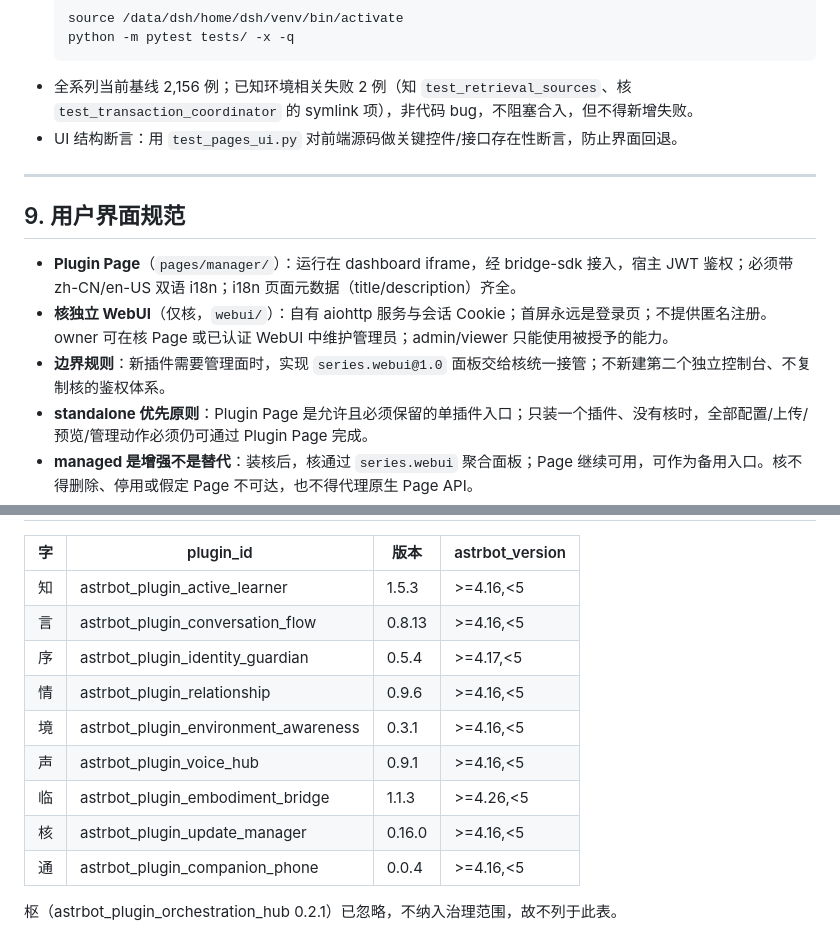
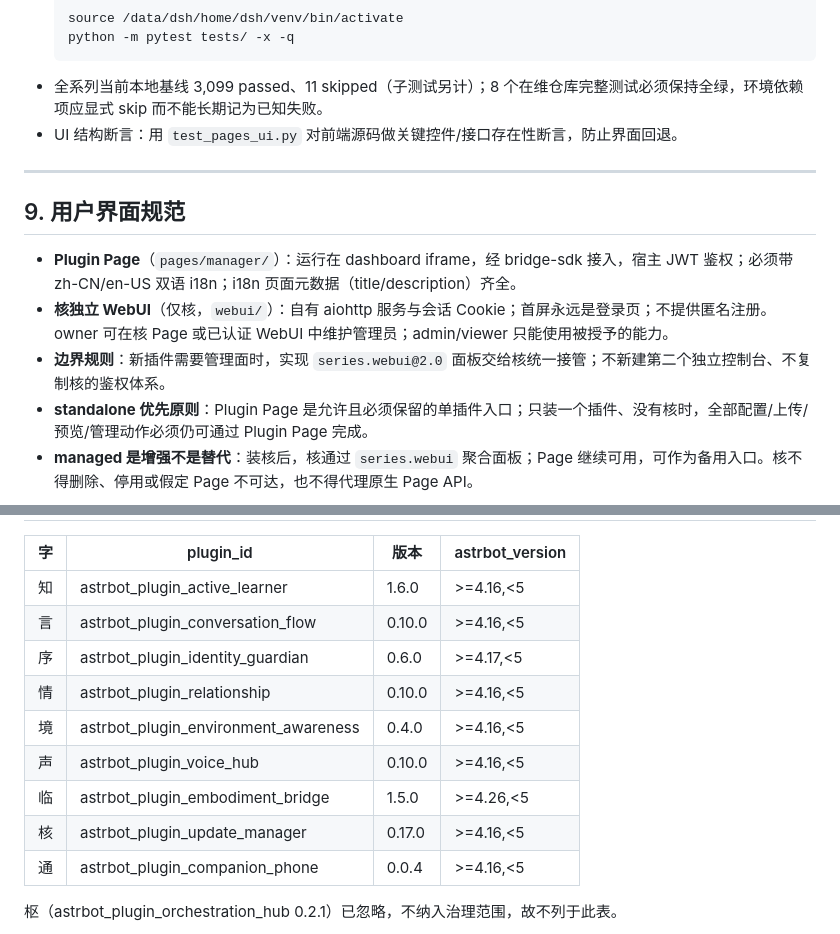
Before and after one commit to qsbb/astrbot_plugin_update_manager, a Markdown page: CONVENTIONS.md, 2 parts joined by grey strips. Rendered like a GitHub page.

Commit message:
docs: 更新 0.17.0 规范基线与契约快照

````diff
--- a/CONVENTIONS.md
+++ b/CONVENTIONS.md
@@ -354,7 +354,7 @@ astrbot_plugin_xxx/
   source /data/dsh/home/dsh/venv/bin/activate
   python -m pytest tests/ -x -q
   ```
-- 全系列当前基线 2,156 例；已知环境相关失败 2 例（知 `test_retrieval_sources`、核 `test_transaction_coordinator` 的 symlink 项），非代码 bug，不阻塞合入，但不得新增失败。
+- 全系列当前本地基线 3,099 passed、11 skipped（子测试另计）；8 个在维仓库完整测试必须保持全绿，环境依赖项应显式 skip 而不能长期记为已知失败。
 - UI 结构断言：用 `test_pages_ui.py` 对前端源码做关键控件/接口存在性断言，防止界面回退。
 
 ---
@@ -363,7 +363,7 @@ astrbot_plugin_xxx/
 
 - **Plugin Page**（`pages/manager/`）：运行在 dashboard iframe，经 bridge-sdk 接入，宿主 JWT 鉴权；必须带 zh-CN/en-US 双语 i18n；i18n 页面元数据（title/description）齐全。
 - **核独立 WebUI**（仅核，`webui/`）：自有 aiohttp 服务与会话 Cookie；首屏永远是登录页；不提供匿名注册。owner 可在核 Page 或已认证 WebUI 中维护管理员；admin/viewer 只能使用被授予的能力。
-- **边界规则**：新插件需要管理面时，实现 `series.webui@1.0` 面板交给核统一接管；不新建第二个独立控制台、不复制核的鉴权体系。
+- **边界规则**：新插件需要管理面时，实现 `series.webui@2.0` 面板交给核统一接管；不新建第二个独立控制台、不复制核的鉴权体系。
 - **standalone 优先原则**：Plugin Page 是允许且必须保留的单插件入口；只装一个插件、没有核时，全部配置/上传/预览/管理动作必须仍可通过 Plugin Page 完成。
 - **managed 是增强不是替代**：装核后，核通过 `series.webui` 聚合面板；Page 继续可用，可作为备用入口。核不得删除、停用或假定 Page 不可达，也不得代理原生 Page API。
 - **状态单写者**：Page handler 与 `webui_panel_action` 必须调用同一业务服务/锁/revision；核只做发现、鉴权、转发和审计，不复制插件状态。
@@ -410,14 +410,14 @@ astrbot_plugin_xxx/
 
 | 字 | plugin_id | 版本 | astrbot_version |
 |----|-----------|------|-----------------|
-| 知 | astrbot_plugin_active_learner | 1.5.3 | >=4.16,<5 |
-| 言 | astrbot_plugin_conversation_flow | 0.8.13 | >=4.16,<5 |
-| 序 | astrbot_plugin_identity_guardian | 0.5.4 | >=4.17,<5 |
-| 情 | astrbot_plugin_relationship | 0.9.6 | >=4.16,<5 |
-| 境 | astrbot_plugin_environment_awareness | 0.3.1 | >=4.16,<5 |
-| 声 | astrbot_plugin_voice_hub | 0.9.1 | >=4.16,<5 |
-| 临 | astrbot_plugin_embodiment_bridge | 1.1.3 | >=4.26,<5 |
-| 核 | astrbot_plugin_update_manager | 0.16.0 | >=4.16,<5 |
+| 知 | astrbot_plugin_active_learner | 1.6.0 | >=4.16,<5 |
+| 言 | astrbot_plugin_conversation_flow | 0.10.0 | >=4.16,<5 |
+| 序 | astrbot_plugin_identity_guardian | 0.6.0 | >=4.17,<5 |
+| 情 | astrbot_plugin_relationship | 0.10.0 | >=4.16,<5 |
+| 境 | astrbot_plugin_environment_awareness | 0.4.0 | >=4.16,<5 |
+| 声 | astrbot_plugin_voice_hub | 0.10.0 | >=4.16,<5 |
+| 临 | astrbot_plugin_embodiment_bridge | 1.5.0 | >=4.26,<5 |
+| 核 | astrbot_plugin_update_manager | 0.17.0 | >=4.16,<5 |
 | 通 | astrbot_plugin_companion_phone | 0.0.4 | >=4.16,<5 |
 
 枢（astrbot_plugin_orchestration_hub 0.2.1）已忽略，不纳入治理范围，故不列于此表。
````
Also changed, not shown: other parts of CONVENTIONS.md (+2 -2 lines).
